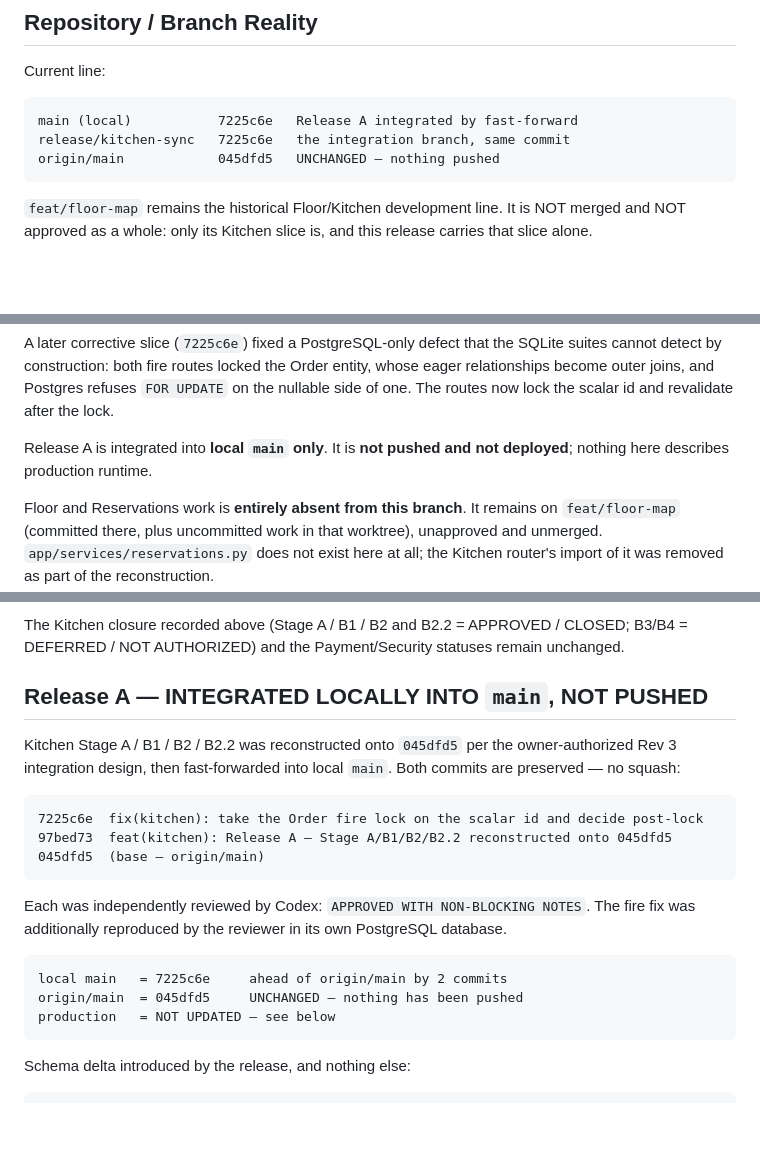
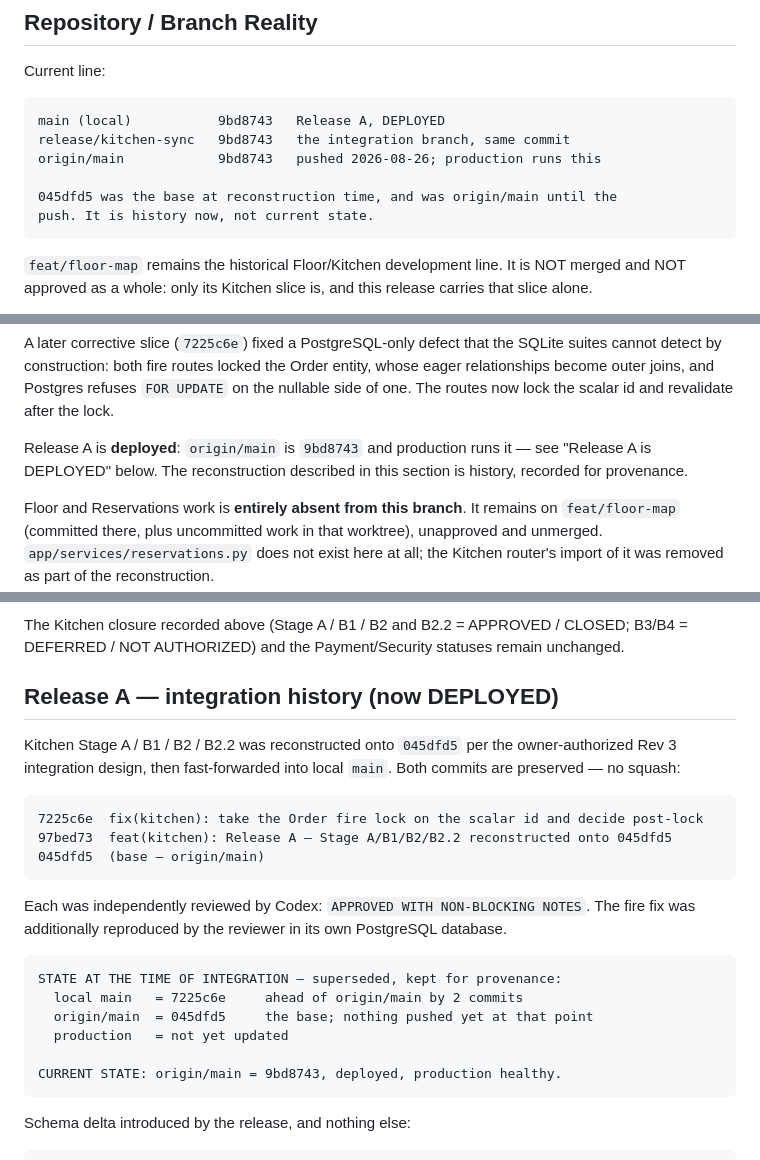
Before and after one commit to edson-naves/restaurant-app, a Markdown page: docs/03_CURRENT_WORK.md, 3 parts joined by grey strips. Drawn GitHub-style; blank space fills up the shorter version.

````diff
--- a/docs/03_CURRENT_WORK.md
+++ b/docs/03_CURRENT_WORK.md
@@ -13,9 +13,12 @@ Last consolidated: 2026-08-22.
 Current line:
 
 ```text
-main (local)           7225c6e   Release A integrated by fast-forward
-release/kitchen-sync   7225c6e   the integration branch, same commit
-origin/main            045dfd5   UNCHANGED — nothing pushed
+main (local)           9bd8743   Release A, DEPLOYED
+release/kitchen-sync   9bd8743   the integration branch, same commit
+origin/main            9bd8743   pushed 2026-08-26; production runs this
+
+045dfd5 was the base at reconstruction time, and was origin/main until the
+push. It is history now, not current state.
 ```
 
 `feat/floor-map` remains the historical Floor/Kitchen development line. It is NOT
@@ -46,8 +49,9 @@ whose eager relationships become outer joins, and Postgres refuses `FOR UPDATE`
 the nullable side of one. The routes now lock the scalar id and revalidate after
 the lock.
 
-Release A is integrated into **local `main` only**. It is **not pushed and not
-deployed**; nothing here describes production runtime.
+Release A is **deployed**: `origin/main` is `9bd8743` and production runs it —
+see "Release A is DEPLOYED" below. The reconstruction described in this section is
+history, recorded for provenance.
 
 Floor and Reservations work is **entirely absent from this branch**. It remains on
 `feat/floor-map` (committed there, plus uncommitted work in that worktree), unapproved
@@ -280,7 +286,7 @@ shared table, Order, BusinessDay, permissions, migration, payment, or timezone b
 The Kitchen closure recorded above (Stage A / B1 / B2 and B2.2 = APPROVED / CLOSED;
 B3/B4 = DEFERRED / NOT AUTHORIZED) and the Payment/Security statuses remain unchanged.
 
-## Release A — INTEGRATED LOCALLY INTO `main`, NOT PUSHED
+## Release A — integration history (now DEPLOYED)
 
 Kitchen Stage A / B1 / B2 / B2.2 was reconstructed onto `045dfd5` per the
 owner-authorized Rev 3 integration design, then fast-forwarded into local `main`.
@@ -297,9 +303,12 @@ The fire fix was additionally reproduced by the reviewer in its own PostgreSQL
 database.
 
 ```text
-local main   = 7225c6e     ahead of origin/main by 2 commits
-origin/main  = 045dfd5     UNCHANGED — nothing has been pushed
-production   = NOT UPDATED — see below
+STATE AT THE TIME OF INTEGRATION — superseded, kept for provenance:
+  local main   = 7225c6e     ahead of origin/main by 2 commits
+  origin/main  = 045dfd5     the base; nothing pushed yet at that point
+  production   = not yet updated
+
+CURRENT STATE: origin/main = 9bd8743, deployed, production healthy.
 ```
 
 Schema delta introduced by the release, and nothing else:
````
Also changed, not shown: other parts of docs/03_CURRENT_WORK.md (+81 -11 lines).
